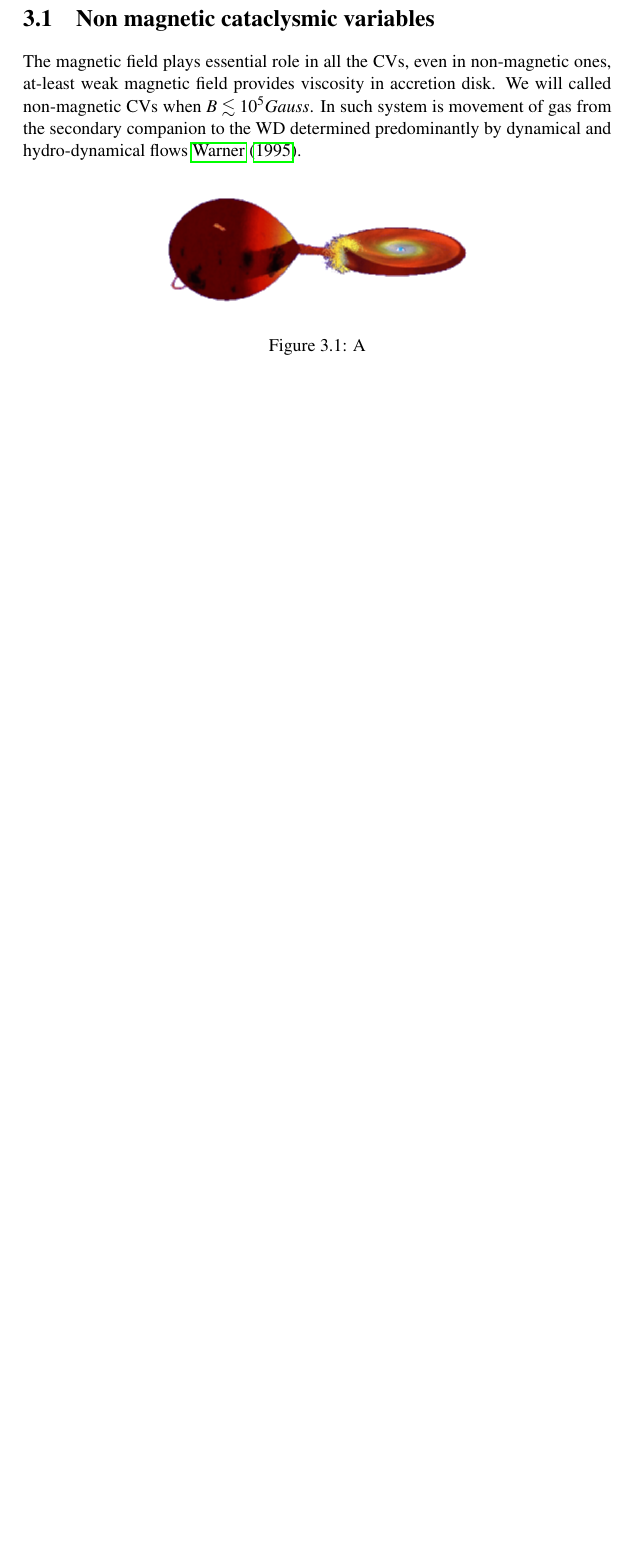
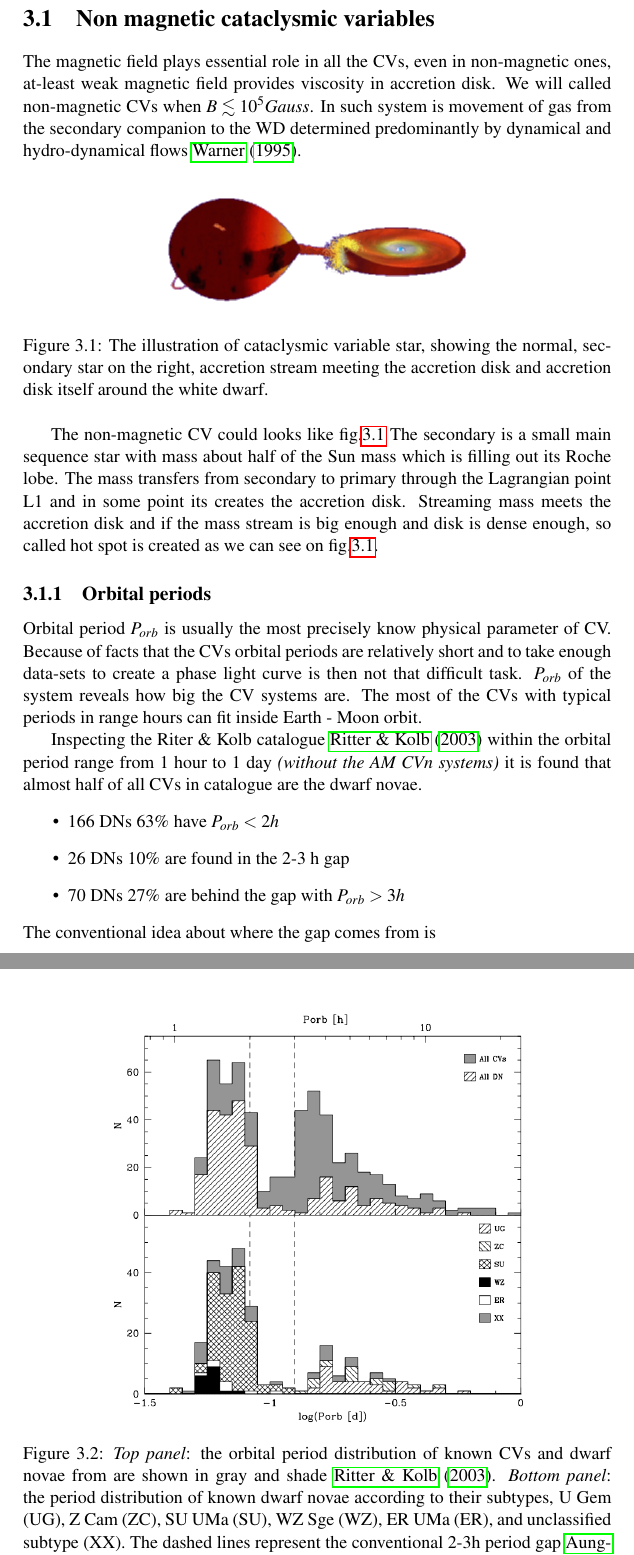
Before and after one commit to mkocka/dipl, a LaTeX thesis (dipl.tex): part of page 22 of 30 before the commit and two parts of pages 22 and 23 of 31 after it, the two joined at a grey line, cut so that both start at the same text, the shorter picture padded with empty space. Compiled offline with pdfLaTeX.

Commit message:
adding orbital period distribution fc

```diff
--- a/dipl.tex
+++ b/dipl.tex
@@ -715,7 +715,35 @@ by dynamical and hydro-dynamical flows \citet{warner:1}.
 \begin{figure}[hbt]
 \centering
 \includegraphics[totalheight=3cm]{plot/cv}
-\caption{A}
-\label{hrd1}
+\caption{The illustration of cataclysmic variable star, showing the normal, secondary star on the right, accretion stream meeting
+the accretion disk and accretion disk itself around the white dwarf. }
+\label{cv1}
 \end{figure}
 
+The non-magnetic CV could looks like fig.\ref{cv1} The secondary is a small main sequence star with mass about
+half of the Sun mass which is filling out its Roche lobe. The mass transfers from secondary to primary
+through the Lagrangian point L1 and in some point its creates the accretion disk. Streaming mass meets the accretion disk and if the mass stream is big enough and disk is dense enough, so called
+hot spot is created as we can see on fig.\ref{cv1}.
+
+\subsection{Orbital periods}
+Orbital period $P_{orb}$ is usually the most precisely know physical parameter of CV. Because of facts that the
+CVs orbital periods are relatively short and to take enough data-sets to create a phase light curve
+is then not that difficult task. $P_{orb}$ of the system reveals how big the CV systems are. The most of the
+CVs with typical periods in range hours can fit inside Earth - Moon orbit.
+
+Inspecting the Riter \& Kolb catalogue \citet{2003A&A...404..301R} within the orbital period range from 1 hour to 1 day
+\textit{(without the AM CVn systems)} it is found that almost half of all CVs in catalogue are the dwarf novae.
+\begin{itemize}
+ \item 166 DNs $63\%$ have $P_{orb} < 2h$
+ \item 26 DNs $10\%$ are found in the 2-3 h gap
+ \item 70 DNs $27\%$ are behind the gap with $P_{orb} > 3h$
+\end{itemize}
+The conventional idea about where the gap comes from is
+
+\begin{figure}[hbt!]
+\centering
+\includegraphics[totalheight=9cm]{plot/cv_orbper.png}
+\caption{\textit{Top panel}: the orbital period distribution of known CVs and dwarf novae from are shown in gray and
+shade \citet{2003A&A...404..301R}. \textit{Bottom panel}: the period distribution of known dwarf novae according to their subtypes, U Gem (UG),
+Z Cam (ZC), SU UMa (SU), WZ Sge (WZ), ER UMa (ER), and unclassified subtype (XX). The dashed lines represent the conventional
+2-3h period gap \citet{Aungwerojwit}.}
```
Also changed, not shown: koci.bib (+29 -0 lines), dipl.pdf, plot/cv_orbper.png (added), dipl.tex (7 more changed lines).
